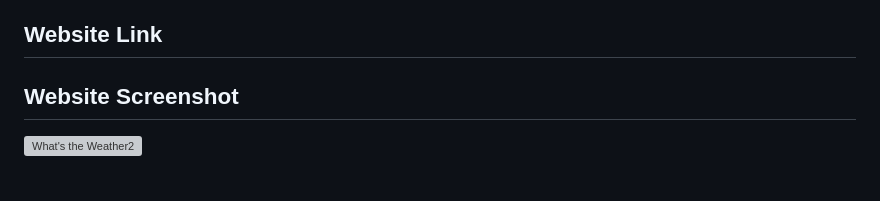
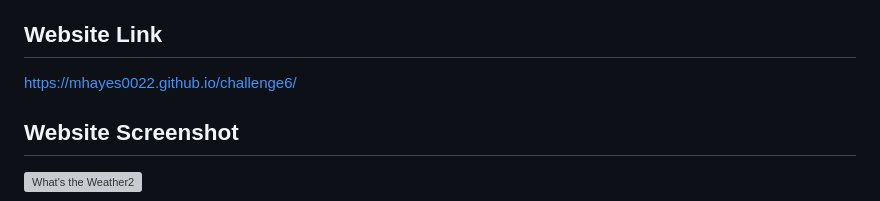
Before and after one commit to mhayes0022/challenge6, a Markdown page: README.md, the part around the change. GitHub-like rendering; grey boxes are pictures that could not be loaded.

Commit message:
Update README.md
added website link

```diff
--- a/README.md
+++ b/README.md
@@ -7,7 +7,7 @@ On the left side of the page is the search section. When you enter a city name i
 the application sends the city name to the OpenWeather API and retrieves the weather information for that city. If the user submits a blank search bar, the page will send an alert that the user must enter a city. If what the user has entered is not a valid city, it will also return an alert declaring such. Below the submit button is the search history section. Each time you submit a valid city, a button is created with that city name in the search history section. When you click on one of these buttons, that city is resubmitted to the API, and its weather is displayed again. The main section of the page is devoted to the weather results. The top portion displays the searched city name, and below that its weather conditions including current temperature, wind speed, and humidity. It also displays an icon representing current weather conditions in that city. Below the current weather section is the five day forecast section. It displays the forecasted weather conditions for the searched city for the next five days. There are five columns, one for each day. At the top of each column is the date for the forecast, the temperature, wind speed, humidity, and a weather icon corresponding with the weather conditions for that day. If you close the page and return to it later, the previously searched cities remain in the search history section.
 
 ## Website Link
-
+https://mhayes0022.github.io/challenge6/
 
 ## Website Screenshot
 ![What's the Weather2](https://github.com/mhayes0022/challenge6/assets/153241703/e317ee38-d48e-4821-bad9-a9f985d81e8f)
```
